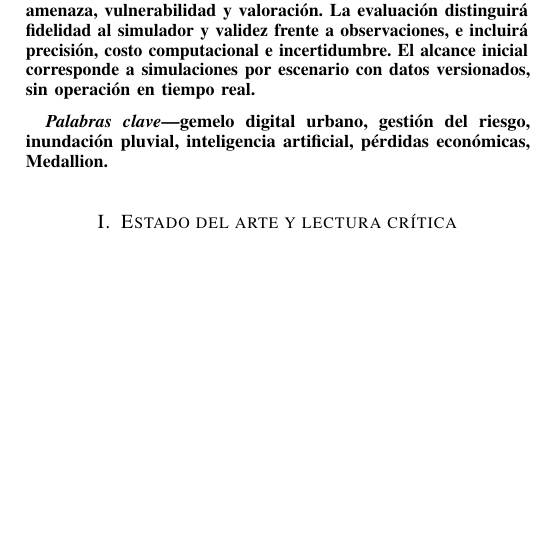
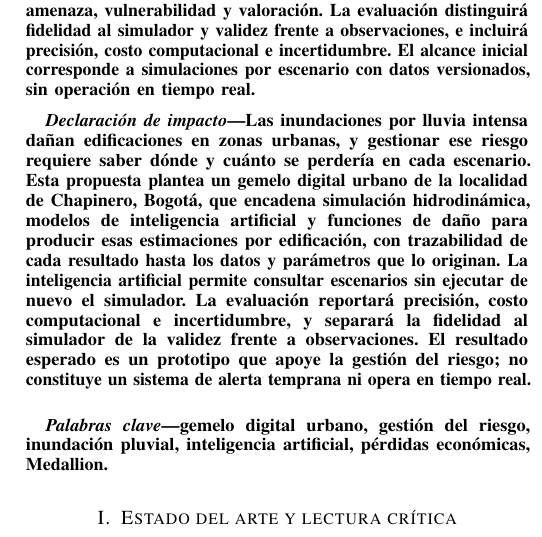
Before and after one commit to aristotekean/pioneers-tg-proposal, a LaTeX paper (propuesta.tex): part of one column of page 1 of 4, cut so that both start at the same text, the shorter picture padded with empty space. Compiled offline with pdfLaTeX.

Commit message:
docs: add impact statement and balance last page layout

```diff
--- a/propuesta.tex
+++ b/propuesta.tex
@@ -36,6 +35,14 @@
 \begin{abstract}
 Se propone construir y evaluar un gemelo digital urbano de la localidad de Chapinero, Bogotá, para estimar pérdidas económicas directas por inundación pluvial y apoyar la gestión del riesgo. El prototipo integrará una representación urbana, un modelo hidrodinámico, inteligencia artificial y funciones de daño. La arquitectura de cinco capas organiza el sistema y Medallion gestiona la trazabilidad de los datos. La revisión crítica de dieciséis fuentes identifica aportes y límites en representación, amenaza, vulnerabilidad y valoración. La evaluación distinguirá fidelidad al simulador y validez frente a observaciones, e incluirá precisión, costo computacional e incertidumbre. El alcance inicial corresponde a simulaciones por escenario con datos versionados, sin operación en tiempo real.
 \end{abstract}
+
+% Impact Statement required by IEEE TAI; reuses the keywords block styling
+\begingroup
+\renewcommand{\IEEEkeywordsname}{Declaración de impacto}
+\begin{IEEEkeywords}
+Las inundaciones por lluvia intensa dañan edificaciones en zonas urbanas, y gestionar ese riesgo requiere saber dónde y cuánto se perdería en cada escenario. Esta propuesta plantea un gemelo digital urbano de la localidad de Chapinero, Bogotá, que encadena simulación hidrodinámica, modelos de inteligencia artificial y funciones de daño para producir esas estimaciones por edificación, con trazabilidad de cada resultado hasta los datos y parámetros que lo originan. La inteligencia artificial permite consultar escenarios sin ejecutar de nuevo el simulador. La evaluación reportará precisión, costo computacional e incertidumbre, y separará la fidelidad al simulador de la validez frente a observaciones. El resultado esperado es un prototipo que apoye la gestión del riesgo; no constituye un sistema de alerta temprana ni opera en tiempo real.
+\end{IEEEkeywords}
+\endgroup
 
 \begin{IEEEkeywords}
 gemelo digital urbano, gestión del riesgo, inundación pluvial, inteligencia artificial, pérdidas económicas, Medallion.
```
Also changed, not shown: propuesta.pdf, propuesta.tex (43 more changed lines).
